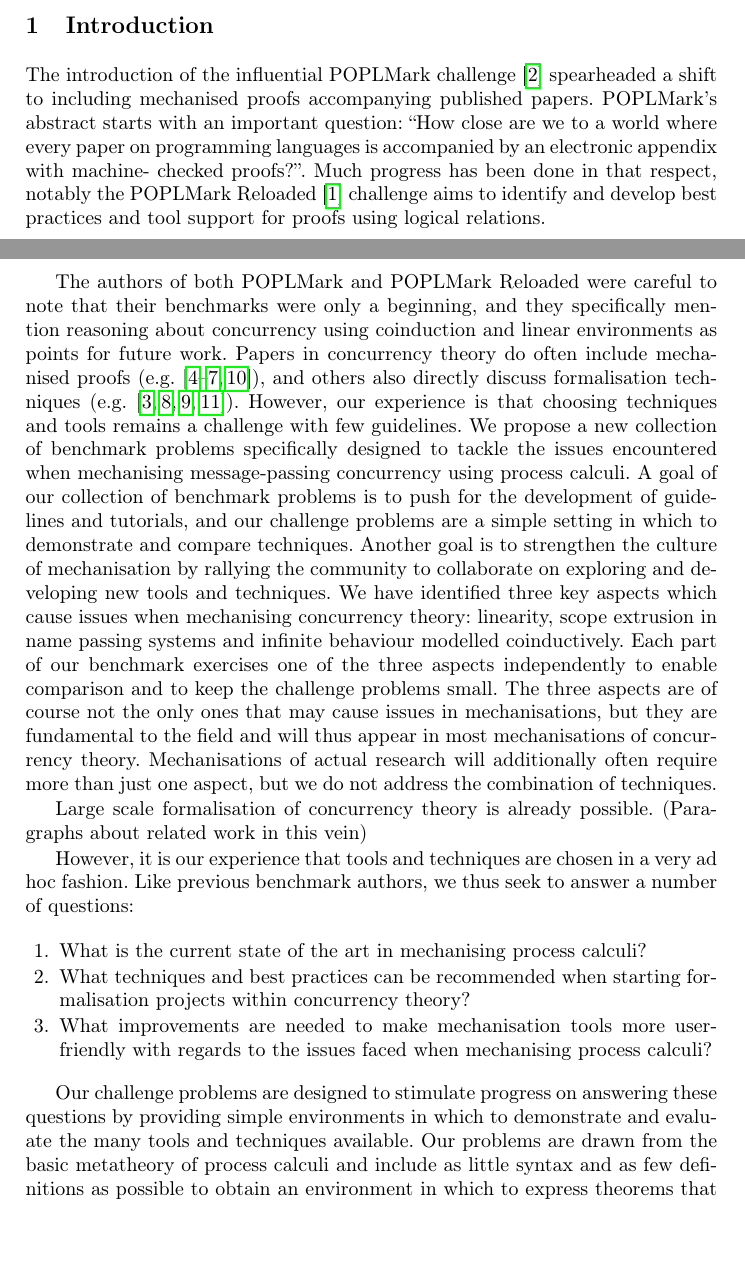
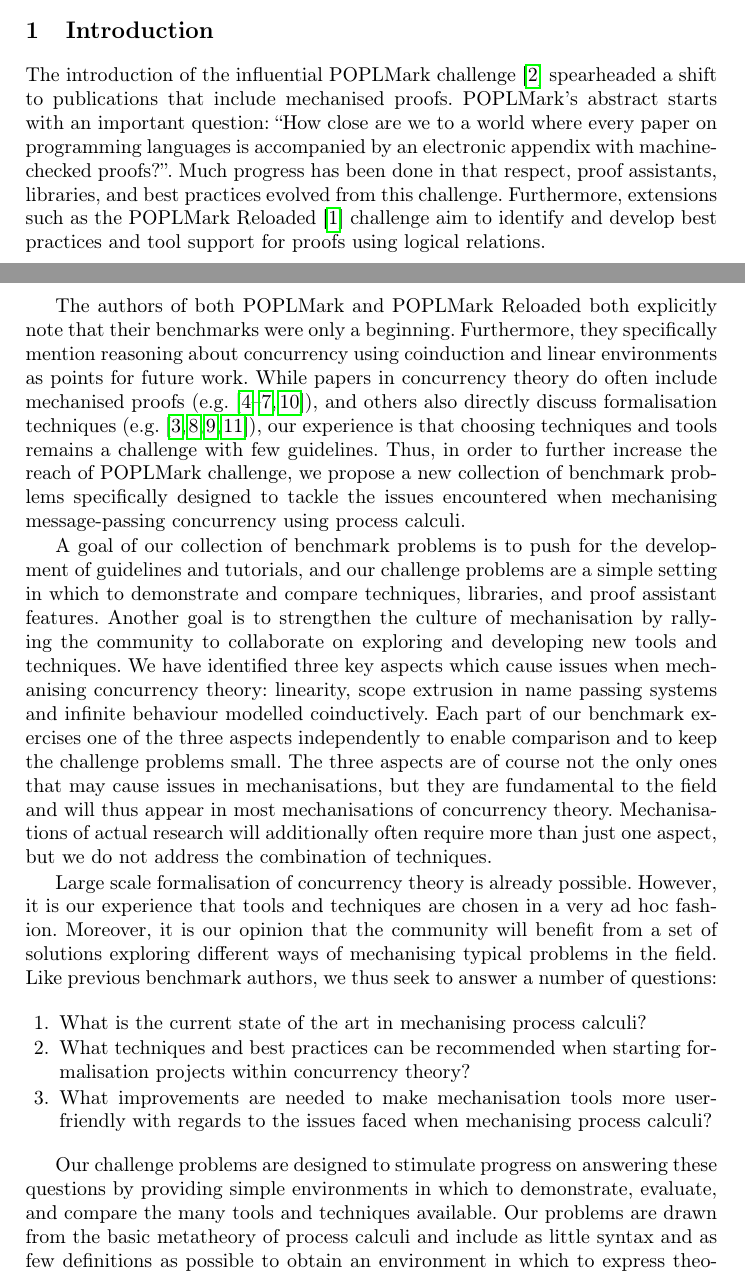
Before and after one commit to concurrentbenchmark/concurrentbenchmark, a LaTeX paper (paper/paper.tex): two parts of pages 1 and 2 of 17 before the commit and two parts of pages 1 and 2 of 18 after it, joined at a grey line, cut so that both start at the same text, the shorter picture padded with empty space. Compiled offline with pdfLaTeX.

Commit message:
Francisco: a pass over the introduction

```diff
--- a/paper/paper.tex
+++ b/paper/paper.tex
@@ -67,56 +67,63 @@
 
 
 The introduction of the influential POPLMark challenge~\cite{POPLMark}
-spearheaded a shift to including mechanised proofs accompanying
-published papers. POPLMark's abstract starts with an important
-question: ``How close are we to a world where every paper on programming languages is accompanied by an electronic appendix with machine-
-checked proofs?''. Much progress has been done in that respect,
-notably the POPLMark Reloaded~\cite{POPLMarkReloaded} challenge aims
-to identify and develop best practices and tool support for proofs
-using logical relations.
+spearheaded a shift to publications that include mechanised proofs.
+POPLMark's abstract starts with an important question: ``How close are
+we to a world where every paper on programming languages is
+accompanied by an electronic appendix with machine- checked proofs?''.
+Much progress has been done in that respect, proof assistants,
+libraries, and best practices evolved from this challenge.
+Furthermore, extensions such as the POPLMark
+Reloaded~\cite{POPLMarkReloaded} challenge aim to identify and develop
+best practices and tool support for proofs using logical relations.
 
-The authors of both POPLMark and POPLMark Reloaded
-were careful to note that their benchmarks were only a beginning, and
-they specifically mention reasoning about concurrency using
-coinduction and linear environments as points for future work. Papers
-in concurrency theory do often include mechanised proofs
+The authors of both POPLMark and POPLMark Reloaded both explicitly
+note that their benchmarks were only a beginning. Furthermore, they
+specifically mention reasoning about concurrency using coinduction and
+linear environments as points for future work. While papers in
+concurrency theory do often include mechanised proofs
 (e.g.~\cite{DBLP:conf/pldi/Castro-Perez0GY21,DBLP:conf/tacas/CastroFY20,lmcs:9985,
   DBLP:journals/jar/CruzFilipeMP23, Tirore:2023}), and others also
 directly discuss formalisation techniques
 (e.g.~\cite{DBLP:journals/jar/BengtsonPW16, DBLP:conf/tphol/Gay01,
-  DBLP:conf/ppdp/Thiemann19, DBLP:conf/forte/ZalakainD21}). However,
-our experience is that choosing techniques and tools remains a
-challenge with few guidelines. We propose a new collection of
-benchmark problems specifically designed to tackle the issues
-encountered when mechanising message-passing concurrency using process
-calculi. A goal of our collection of benchmark problems is to push for
-the development of guidelines and tutorials, and our challenge
-problems are a simple setting in which to demonstrate and compare
-techniques. Another goal is to strengthen the culture of mechanisation
-by rallying the community to collaborate on exploring and developing
-new tools and techniques. We have identified three key aspects which
-cause issues when mechanising concurrency theory: linearity, scope
-extrusion in name passing systems and infinite behaviour modelled
-coinductively. Each part of our benchmark exercises one of the three aspects
-independently to enable comparison and to keep the challenge problems
-small. The three aspects are of course not the only ones that may
-cause issues in mechanisations, but they are fundamental to the field
-and will thus appear in most mechanisations of concurrency theory.
-Mechanisations of actual research will additionally often require more than just
-one aspect, but we do not address the combination of techniques.
+  DBLP:conf/ppdp/Thiemann19, DBLP:conf/forte/ZalakainD21}), our
+experience is that choosing techniques and tools remains a challenge
+with few guidelines. Thus, in order to further increase the reach of
+POPLMark challenge, we propose a new collection of benchmark problems
+specifically designed to tackle the issues encountered when
+mechanising message-passing concurrency using process calculi.
+
+A goal of our collection of benchmark problems is to push for the
+development of guidelines and tutorials, and our challenge problems
+are a simple setting in which to demonstrate and compare techniques,
+libraries, and proof assistant features. Another goal is to strengthen
+the culture of mechanisation by rallying the community to collaborate
+on exploring and developing new tools and techniques. We have
+identified three key aspects which cause issues when mechanising
+concurrency theory: linearity, scope extrusion in name passing systems
+and infinite behaviour modelled coinductively. Each part of our
+benchmark exercises one of the three aspects independently to enable
+comparison and to keep the challenge problems small. The three aspects
+are of course not the only ones that may cause issues in
+mechanisations, but they are fundamental to the field and will thus
+appear in most mechanisations of concurrency theory. Mechanisations of
+actual research will additionally often require more than just one
+aspect, but we do not address the combination of techniques.
 
 Large scale formalisation of concurrency theory is already possible.
-(Paragraphs about related work in this vein)
-
-However, it is our experience that tools and techniques are chosen in a very ad hoc fashion.
-Like previous benchmark authors, we thus seek to answer a number of questions:
+%(Paragraphs about related work in this vein)
+However, it is our experience that tools and techniques are chosen in
+a very ad hoc fashion. Moreover, it is our opinion that the community
+will benefit from a set of solutions exploring different ways of
+mechanising typical problems in the field. Like previous benchmark
+authors, we thus seek to answer a number of questions:
 \begin{enumerate}
 \item What is the current state of the art in mechanising process calculi?
 \item What techniques and best practices can be recommended when starting formalisation projects within concurrency theory?
 \item What improvements are needed to make mechanisation tools more user-friendly with regards to the issues faced when mechanising process calculi?
 \end{enumerate}
 
-Our challenge problems are designed to stimulate progress on answering these questions by providing simple environments in which to demonstrate and evaluate the many tools and techniques available.
+Our challenge problems are designed to stimulate progress on answering these questions by providing simple environments in which to demonstrate, evaluate, and compare the many tools and techniques available.
 Our problems are drawn from the basic metatheory of process calculi and include as little syntax and as few definitions as possible to obtain an environment in which to express theorems that require interesting proof techniques.
 The theorems themselves are all well-known results, which suits our aim of exploring mechanisation techniques instead of new theory.
 The small scale of the challenge problems also means that they are also accessible to mechanisation experts who may not be familiar with concurrency theory.
```
